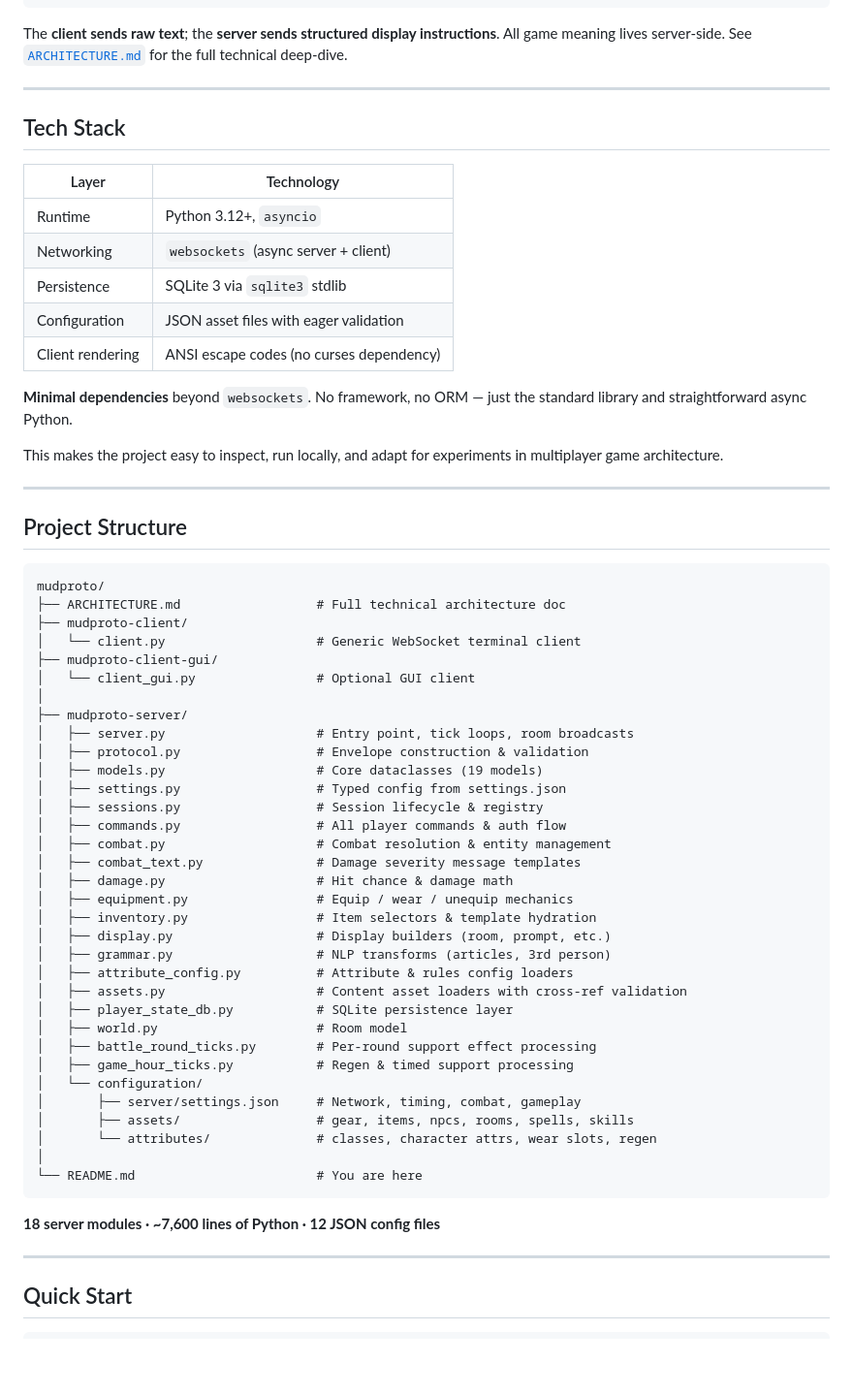
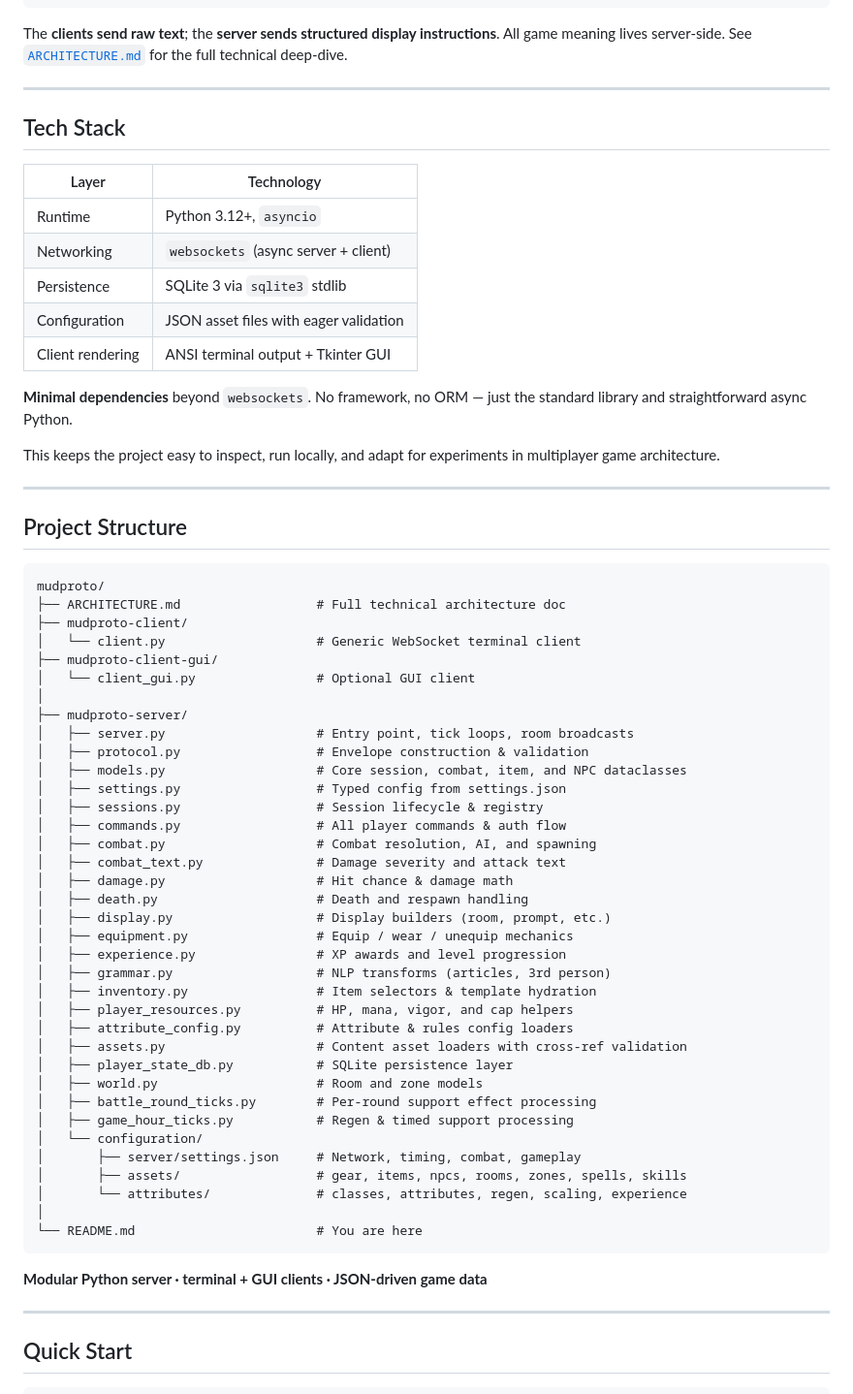
Before and after one commit to WilliamSmithEdward/mudproto, a Markdown page: README.md, the part around one of its changes. Shown at 97% size. GitHub-like rendering; blank space fills up the shorter version.

Commit message:
Refactor README for clarity: update project description, combat mechanics, and item system details

````diff
--- a/README.md
+++ b/README.md
@@ -80,7 +80,7 @@ Designed as both a playable game and a clean systems project, MudProto emphasize
                                                     └─────────────────────────┘
 ```
 
-The **client sends raw text**; the **server sends structured display instructions**. All game meaning lives server-side. See [`ARCHITECTURE.md`](ARCHITECTURE.md) for the full technical deep-dive.
+The **clients send raw text**; the **server sends structured display instructions**. All game meaning lives server-side. See [`ARCHITECTURE.md`](ARCHITECTURE.md) for the full technical deep-dive.
 
 ---
 
@@ -92,11 +92,11 @@ The **client sends raw text**; the **server sends structured display instruction
 | Networking | `websockets` (async server + client) |
 | Persistence | SQLite 3 via `sqlite3` stdlib |
 | Configuration | JSON asset files with eager validation |
-| Client rendering | ANSI escape codes (no curses dependency) |
+| Client rendering | ANSI terminal output + Tkinter GUI |
 
 **Minimal dependencies** beyond `websockets`. No framework, no ORM — just the standard library and straightforward async Python.
 
-This makes the project easy to inspect, run locally, and adapt for experiments in multiplayer game architecture.
+This keeps the project easy to inspect, run locally, and adapt for experiments in multiplayer game architecture.
 
 ---
 
@@ -113,32 +113,35 @@ mudproto/
 ├── mudproto-server/
 │   ├── server.py                    # Entry point, tick loops, room broadcasts
 │   ├── protocol.py                  # Envelope construction & validation
-│   ├── models.py                    # Core dataclasses (19 models)
+│   ├── models.py                    # Core session, combat, item, and NPC dataclasses
 │   ├── settings.py                  # Typed config from settings.json
 │   ├── sessions.py                  # Session lifecycle & registry
 │   ├── commands.py                  # All player commands & auth flow
-│   ├── combat.py                    # Combat resolution & entity management
-│   ├── combat_text.py               # Damage severity message templates
+│   ├── combat.py                    # Combat resolution, AI, and spawning
+│   ├── combat_text.py               # Damage severity and attack text
 │   ├── damage.py                    # Hit chance & damage math
+│   ├── death.py                     # Death and respawn handling
+│   ├── display.py                   # Display builders (room, prompt, etc.)
 │   ├── equipment.py                 # Equip / wear / unequip mechanics
+│   ├── experience.py                # XP awards and level progression
+│   ├── grammar.py                   # NLP transforms (articles, 3rd person)
 │   ├── inventory.py                 # Item selectors & template hydration
-│   ├── display.py                   # Display builders (room, prompt, etc.)
-│   ├── grammar.py                   # NLP transforms (articles, 3rd person)
+│   ├── player_resources.py          # HP, mana, vigor, and cap helpers
 │   ├── attribute_config.py          # Attribute & rules config loaders
 │   ├── assets.py                    # Content asset loaders with cross-ref validation
 │   ├── player_state_db.py           # SQLite persistence layer
-│   ├── world.py                     # Room model
+│   ├── world.py                     # Room and zone models
 │   ├── battle_round_ticks.py        # Per-round support effect processing
 │   ├── game_hour_ticks.py           # Regen & timed support processing
 │   └── configuration/
 │       ├── server/settings.json     # Network, timing, combat, gameplay
-│       ├── assets/                  # gear, items, npcs, rooms, spells, skills
-│       └── attributes/              # classes, character attrs, wear slots, regen
+│       ├── assets/                  # gear, items, npcs, rooms, zones, spells, skills
+│       └── attributes/              # classes, attributes, regen, scaling, experience
 │
 └── README.md                        # You are here
 ```
 
-**18 server modules · ~7,600 lines of Python · 12 JSON config files**
+**Modular Python server · terminal + GUI clients · JSON-driven game data**
 
 ---
 
````
Also changed, not shown: other parts of README.md (+7 -7 lines).
